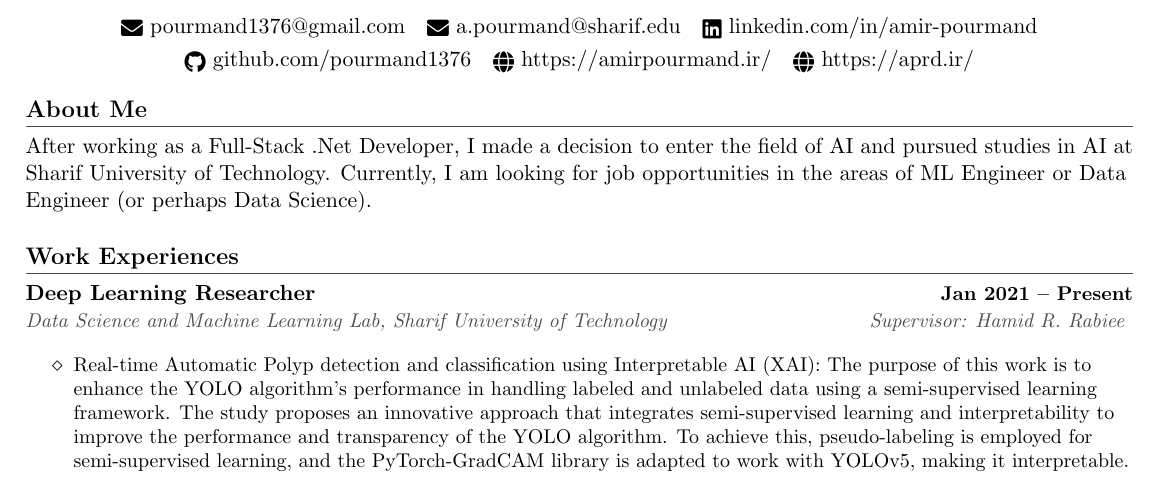
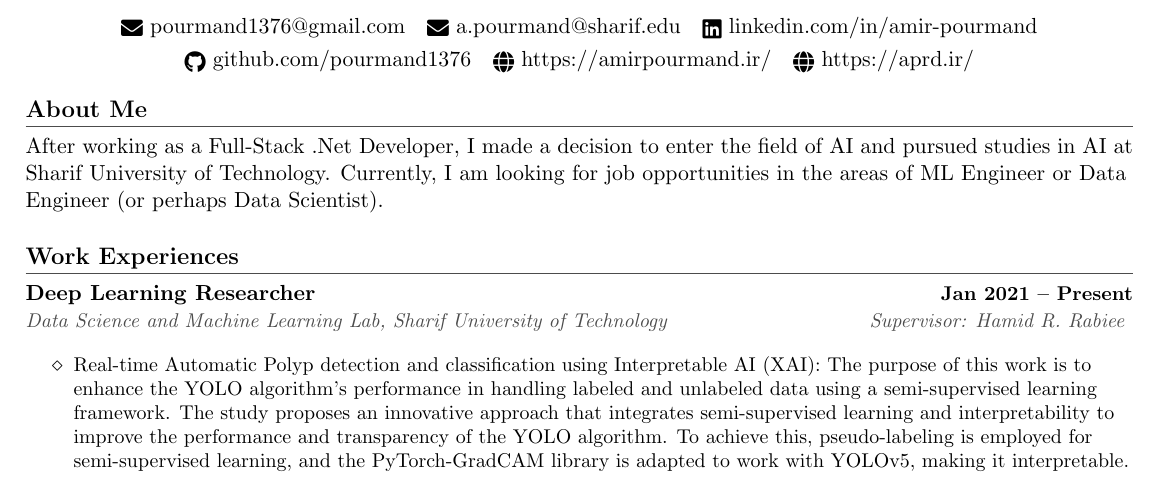
Before and after one commit to pourmand1376/MyResume, a LaTeX CV (industry/resume.tex): part of page 1 of 2, cut so that both start at the same text. Compiled offline with pdfLaTeX.

Commit message:
add changes

```diff
--- a/industry/resume.tex
+++ b/industry/resume.tex
@@ -225,7 +225,7 @@ allcolors=blue,
 
 \vspace{1pt}
 \section{About Me}
-After working as a Full-Stack .Net Developer, I made a decision to enter the field of AI and pursued studies in AI at Sharif University of Technology. Currently, I am looking for job opportunities in the areas of ML Engineer or Data Engineer (or perhaps Data Science).
+After working as a Full-Stack .Net Developer, I made a decision to enter the field of AI and pursued studies in AI at Sharif University of Technology. Currently, I am looking for job opportunities in the areas of ML Engineer or Data Engineer (or perhaps Data Scientist).
 
 
 \section{Work Experiences}
```
